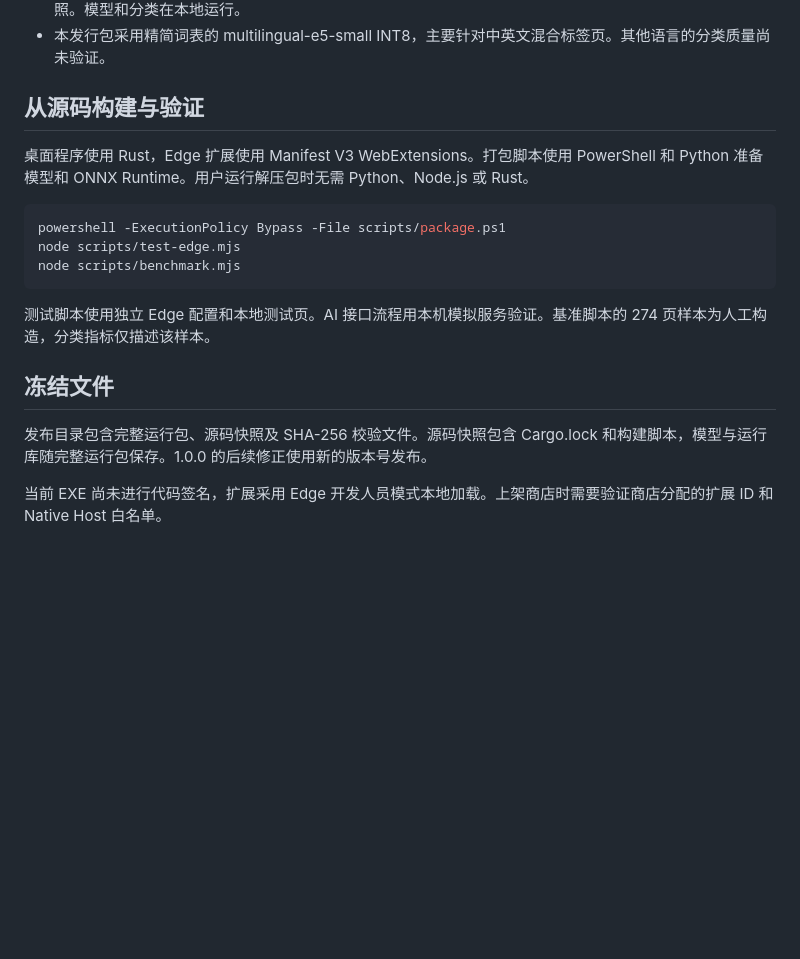
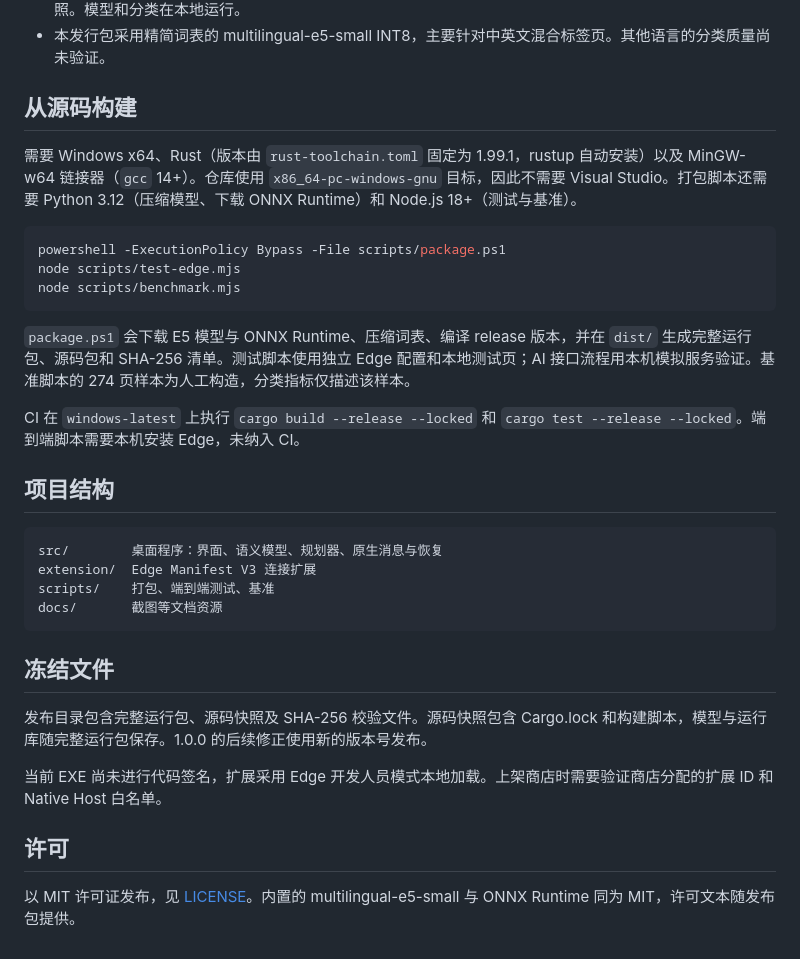
Before and after one commit to chenruixu728-wq/tabsort-lite, a Markdown page: README.md, the part around one of its changes. GitHub-like rendering; blank space fills up the shorter version.

````diff
--- a/README.md
+++ b/README.md
@@ -33,9 +51,9 @@ AI 模式发送标题、用途提示和临时编号。未拆分的原组只附
 - 本地快照包含原始网址和标题，保存在 `%LOCALAPPDATA%\TabSort Lite`。可在关闭应用后删除不再需要的快照。模型和分类在本地运行。
 - 本发行包采用精简词表的 multilingual-e5-small INT8，主要针对中英文混合标签页。其他语言的分类质量尚未验证。
 
-## 从源码构建与验证
+## 从源码构建
 
-桌面程序使用 Rust，Edge 扩展使用 Manifest V3 WebExtensions。打包脚本使用 PowerShell 和 Python 准备模型和 ONNX Runtime。用户运行解压包时无需 Python、Node.js 或 Rust。
+需要 Windows x64、Rust（版本由 `rust-toolchain.toml` 固定为 1.99.1，rustup 自动安装）以及 MinGW-w64 链接器（`gcc` 14+）。仓库使用 `x86_64-pc-windows-gnu` 目标，因此不需要 Visual Studio。打包脚本还需要 Python 3.12（压缩模型、下载 ONNX Runtime）和 Node.js 18+（测试与基准）。
 
 ```powershell
 powershell -ExecutionPolicy Bypass -File scripts/package.ps1
@@ -43,10 +61,25 @@ node scripts/test-edge.mjs
 node scripts/benchmark.mjs
 ```
 
-测试脚本使用独立 Edge 配置和本地测试页。AI 接口流程用本机模拟服务验证。基准脚本的 274 页样本为人工构造，分类指标仅描述该样本。
+`package.ps1` 会下载 E5 模型与 ONNX Runtime、压缩词表、编译 release 版本，并在 `dist/` 生成完整运行包、源码包和 SHA-256 清单。测试脚本使用独立 Edge 配置和本地测试页；AI 接口流程用本机模拟服务验证。基准脚本的 274 页样本为人工构造，分类指标仅描述该样本。
+
+CI 在 `windows-latest` 上执行 `cargo build --release --locked` 和 `cargo test --release --locked`。端到端脚本需要本机安装 Edge，未纳入 CI。
+
+## 项目结构
+
+```text
+src/        桌面程序：界面、语义模型、规划器、原生消息与恢复
+extension/  Edge Manifest V3 连接扩展
+scripts/    打包、端到端测试、基准
+docs/       截图等文档资源
+```
 
 ## 冻结文件
 
 发布目录包含完整运行包、源码快照及 SHA-256 校验文件。源码快照包含 Cargo.lock 和构建脚本，模型与运行库随完整运行包保存。1.0.0 的后续修正使用新的版本号发布。
 
 当前 EXE 尚未进行代码签名，扩展采用 Edge 开发人员模式本地加载。上架商店时需要验证商店分配的扩展 ID 和 Native Host 白名单。
+
+## 许可
+
+以 MIT 许可证发布，见 [LICENSE](LICENSE)。内置的 multilingual-e5-small 与 ONNX Runtime 同为 MIT，许可文本随发布包提供。
````
Also changed, not shown: other parts of README.md (+21 -3 lines), docs/ui.png (added), 3 other files.
